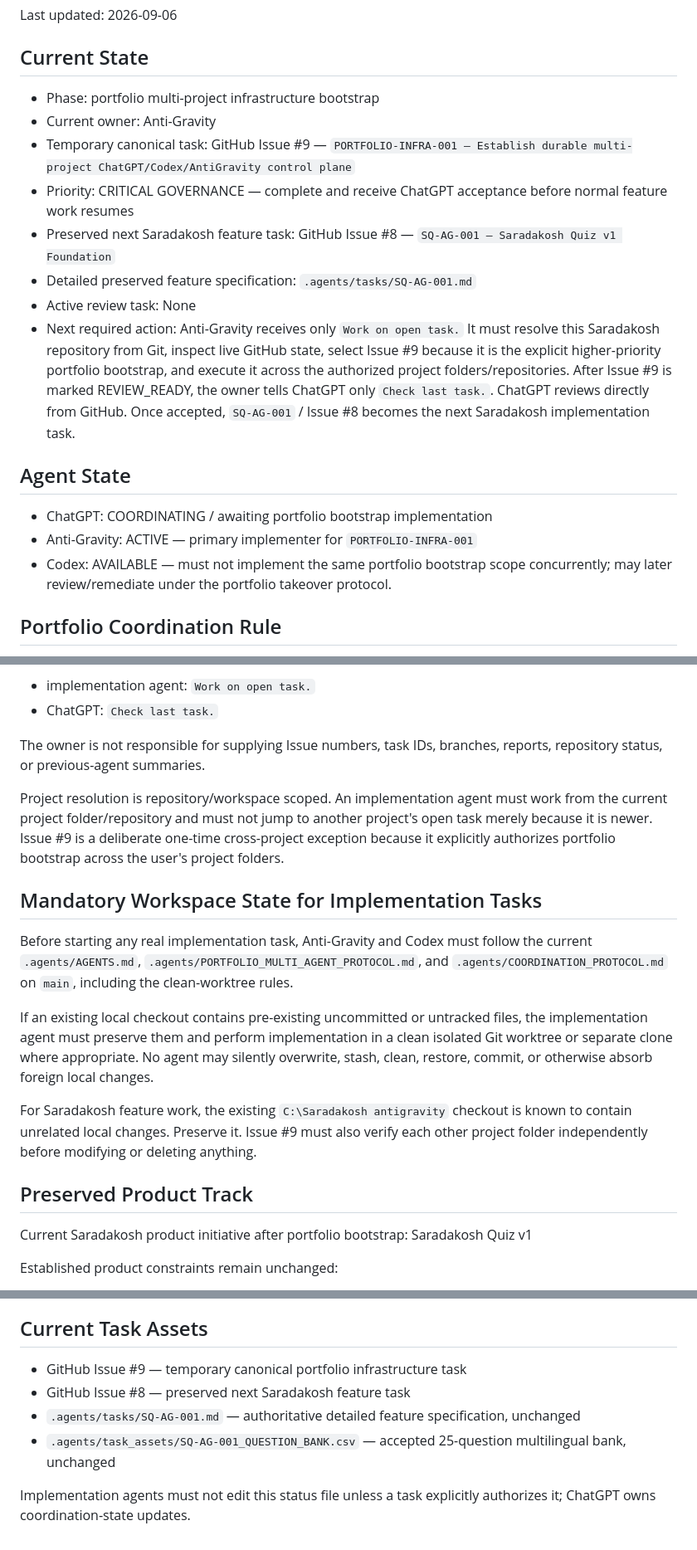
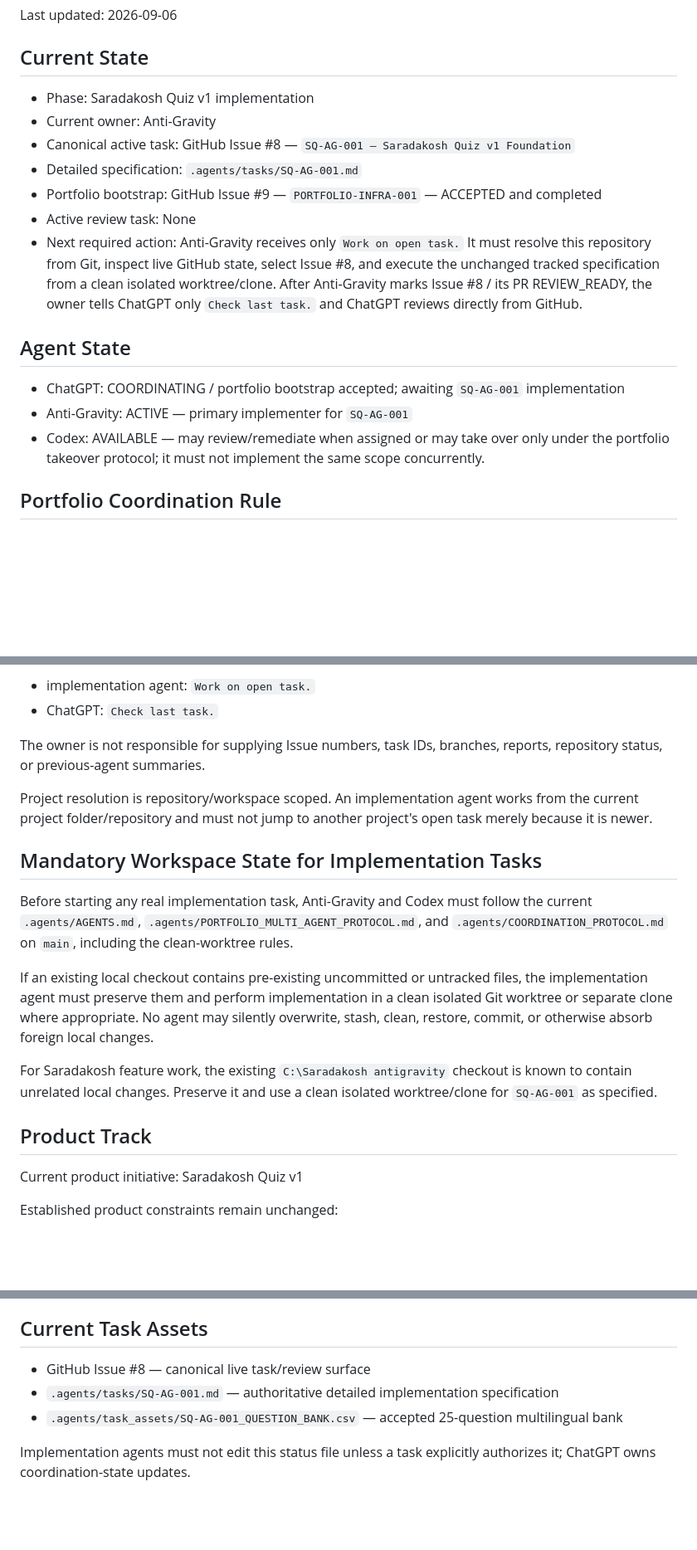
Before and after one commit to krishna101-tech/saradakosh, a Markdown page: .agents/COORDINATION_STATUS.md, 3 parts joined by grey strips. Shown at 83% size. Rendered like a GitHub page; blank space fills up the shorter version.

Commit message:
coordination: accept portfolio bootstrap and resume SQ-AG-001

```diff
--- a/.agents/COORDINATION_STATUS.md
+++ b/.agents/COORDINATION_STATUS.md
@@ -4,20 +4,19 @@ Last updated: 2026-09-06
 
 ## Current State
 
-- Phase: portfolio multi-project infrastructure bootstrap
+- Phase: Saradakosh Quiz v1 implementation
 - Current owner: Anti-Gravity
-- Temporary canonical task: GitHub Issue #9 — `PORTFOLIO-INFRA-001 — Establish durable multi-project ChatGPT/Codex/AntiGravity control plane`
-- Priority: CRITICAL GOVERNANCE — complete and receive ChatGPT acceptance before normal feature work resumes
-- Preserved next Saradakosh feature task: GitHub Issue #8 — `SQ-AG-001 — Saradakosh Quiz v1 Foundation`
-- Detailed preserved feature specification: `.agents/tasks/SQ-AG-001.md`
+- Canonical active task: GitHub Issue #8 — `SQ-AG-001 — Saradakosh Quiz v1 Foundation`
+- Detailed specification: `.agents/tasks/SQ-AG-001.md`
+- Portfolio bootstrap: GitHub Issue #9 — `PORTFOLIO-INFRA-001` — ACCEPTED and completed
 - Active review task: None
-- Next required action: Anti-Gravity receives only `Work on open task.` It must resolve this Saradakosh repository from Git, inspect live GitHub state, select Issue #9 because it is the explicit higher-priority portfolio bootstrap, and execute it across the authorized project folders/repositories. After Issue #9 is marked REVIEW_READY, the owner tells ChatGPT only `Check last task.`. ChatGPT reviews directly from GitHub. Once accepted, `SQ-AG-001` / Issue #8 becomes the next Saradakosh implementation task.
+- Next required action: Anti-Gravity receives only `Work on open task.` It must resolve this repository from Git, inspect live GitHub state, select Issue #8, and execute the unchanged tracked specification from a clean isolated worktree/clone. After Anti-Gravity marks Issue #8 / its PR REVIEW_READY, the owner tells ChatGPT only `Check last task.` and ChatGPT reviews directly from GitHub.
 
 ## Agent State
 
-- ChatGPT: COORDINATING / awaiting portfolio bootstrap implementation
-- Anti-Gravity: ACTIVE — primary implementer for `PORTFOLIO-INFRA-001`
-- Codex: AVAILABLE — must not implement the same portfolio bootstrap scope concurrently; may later review/remediate under the portfolio takeover protocol.
+- ChatGPT: COORDINATING / portfolio bootstrap accepted; awaiting `SQ-AG-001` implementation
+- Anti-Gravity: ACTIVE — primary implementer for `SQ-AG-001`
+- Codex: AVAILABLE — may review/remediate when assigned or may take over only under the portfolio takeover protocol; it must not implement the same scope concurrently.
 
 ## Portfolio Coordination Rule
 
@@ -30,7 +29,7 @@ The owner's permanent interface is:
 
 The owner is not responsible for supplying Issue numbers, task IDs, branches, reports, repository status, or previous-agent summaries.
 
-Project resolution is repository/workspace scoped. An implementation agent must work from the current project folder/repository and must not jump to another project's open task merely because it is newer. Issue #9 is a deliberate one-time cross-project exception because it explicitly authorizes portfolio bootstrap across the user's project folders.
+Project resolution is repository/workspace scoped. An implementation agent works from the current project folder/repository and must not jump to another project's open task merely because it is newer.
 
 ## Mandatory Workspace State for Implementation Tasks
 
@@ -38,11 +37,11 @@ Before starting any real implementation task, Anti-Gravity and Codex must follow
 
 If an existing local checkout contains pre-existing uncommitted or untracked files, the implementation agent must preserve them and perform implementation in a clean isolated Git worktree or separate clone where appropriate. No agent may silently overwrite, stash, clean, restore, commit, or otherwise absorb foreign local changes.
 
-For Saradakosh feature work, the existing `C:\Saradakosh antigravity` checkout is known to contain unrelated local changes. Preserve it. Issue #9 must also verify each other project folder independently before modifying or deleting anything.
+For Saradakosh feature work, the existing `C:\Saradakosh antigravity` checkout is known to contain unrelated local changes. Preserve it and use a clean isolated worktree/clone for `SQ-AG-001` as specified.
 
-## Preserved Product Track
+## Product Track
 
-Current Saradakosh product initiative after portfolio bootstrap: Saradakosh Quiz v1
+Current product initiative: Saradakosh Quiz v1
 
 Established product constraints remain unchanged:
 - mobile-first responsive single-page quiz UI
@@ -55,9 +54,8 @@ Established product constraints remain unchanged:
 
 ## Current Task Assets
 
-- GitHub Issue #9 — temporary canonical portfolio infrastructure task
-- GitHub Issue #8 — preserved next Saradakosh feature task
-- `.agents/tasks/SQ-AG-001.md` — authoritative detailed feature specification, unchanged
-- `.agents/task_assets/SQ-AG-001_QUESTION_BANK.csv` — accepted 25-question multilingual bank, unchanged
+- GitHub Issue #8 — canonical live task/review surface
+- `.agents/tasks/SQ-AG-001.md` — authoritative detailed implementation specification
+- `.agents/task_assets/SQ-AG-001_QUESTION_BANK.csv` — accepted 25-question multilingual bank
 
 Implementation agents must not edit this status file unless a task explicitly authorizes it; ChatGPT owns coordination-state updates.
```
